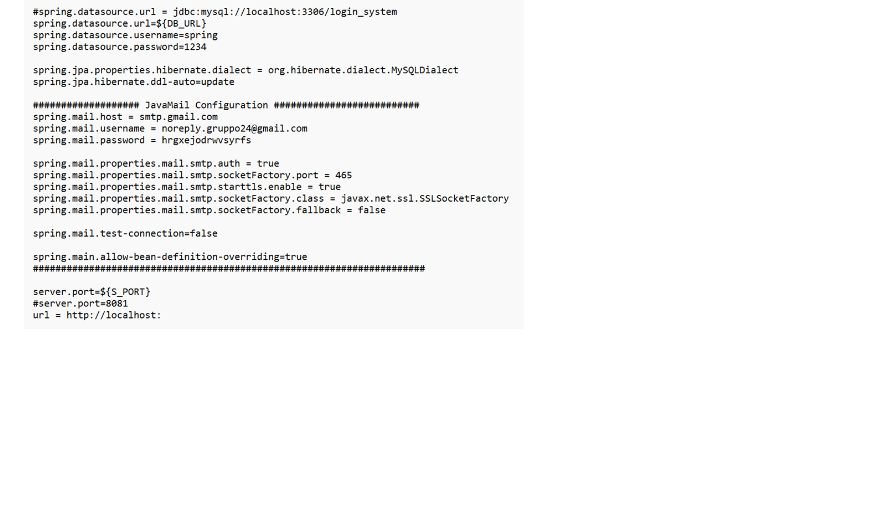
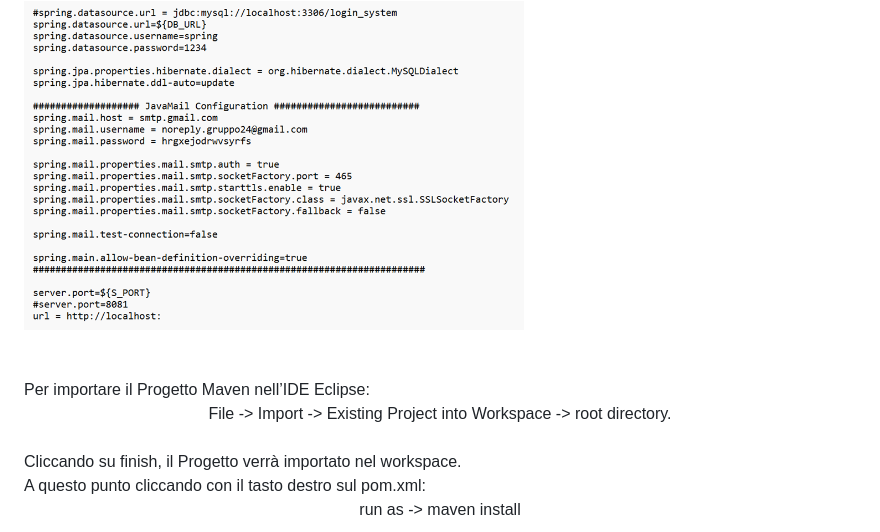
Before and after one commit to Testing-Game-SAD-2023/T23-G24, a Markdown page: README.md, the part around the change printed below. Rendered like a GitHub page; blank space fills up the shorter version.

```diff
--- a/README.md
+++ b/README.md
@@ -42,3 +41,10 @@ In particolare, attraverso il file di configurazione denominato <em>application.
 <div style="text-align:center;">
   <img src="HTMLImages/ApplicationProperties.png" alt="application.proerties" width="500" height="400">
 </div>
+<br>
+<br>
+Per importare il Progetto Maven nell’IDE Eclipse: <br>
+<center> File -> Import -> Existing Project into Workspace -> root directory. </center> <br>
+Cliccando su finish, il Progetto verrà importato nel workspace. <br>
+A questo punto cliccando con il tasto destro sul pom.xml: <br>
+<center> run as -> maven install</center> <br>
```
Also changed, not shown: other parts of README.md (+0 -1 lines).
